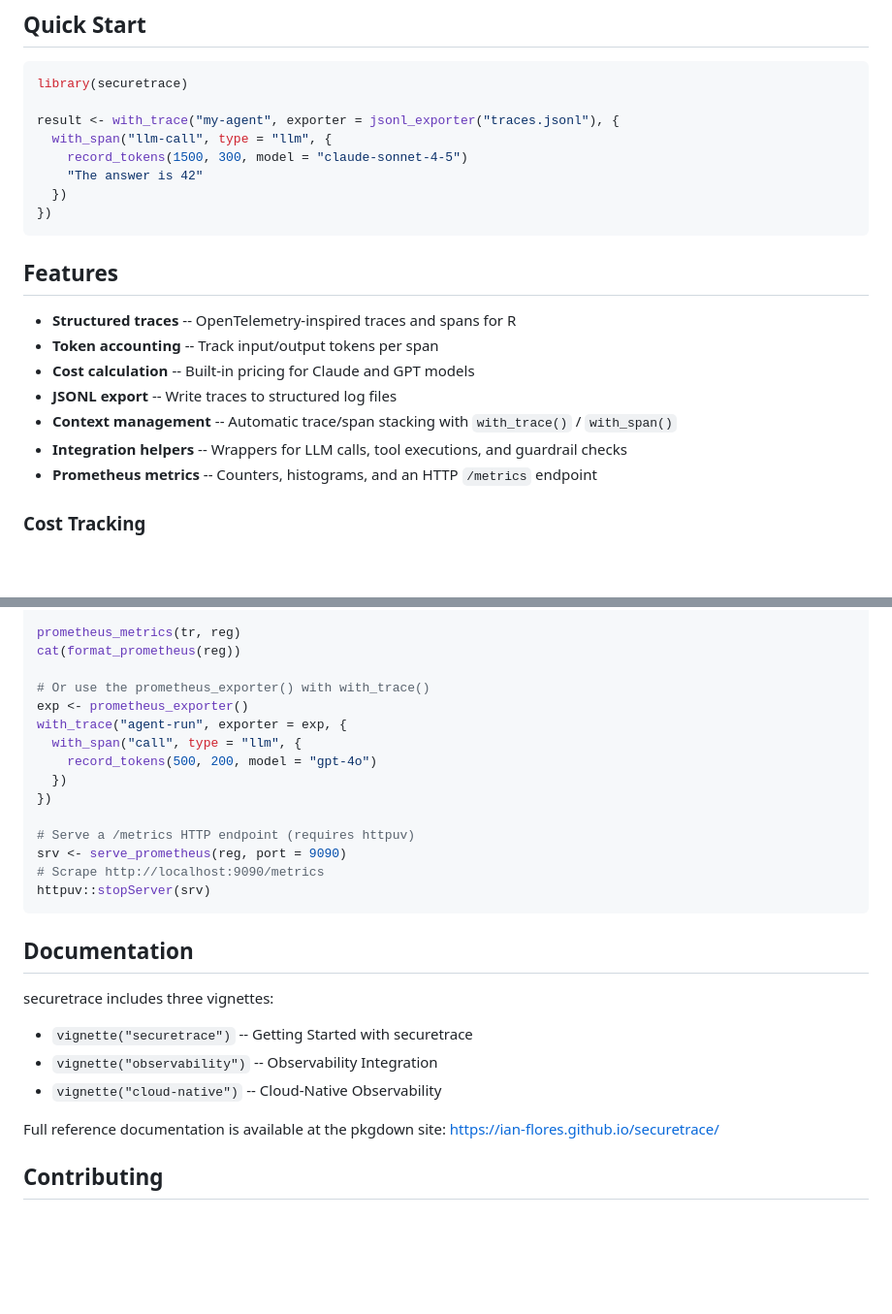
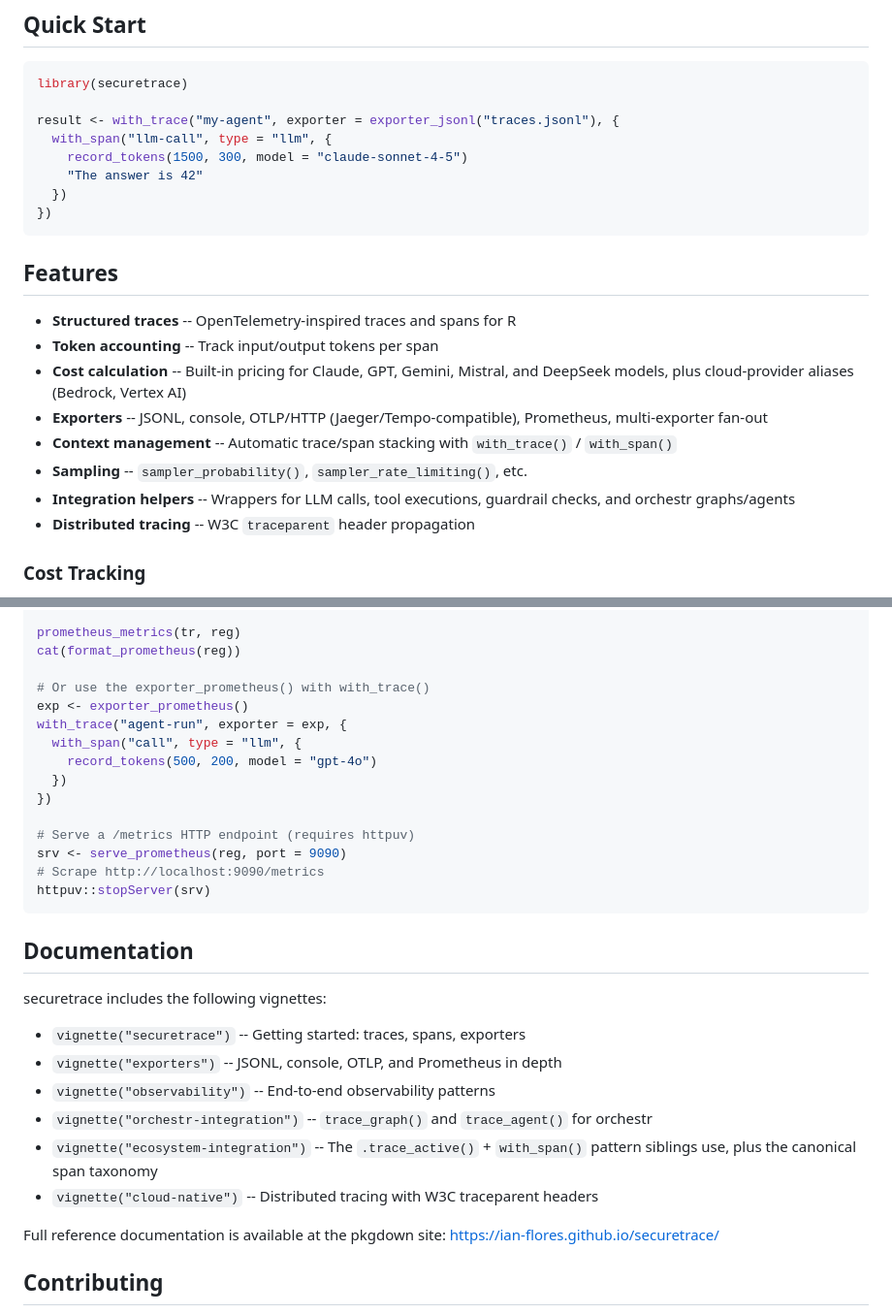
Before and after one commit to ian-flores/securetrace, a Markdown page: README.md, 2 parts joined by grey strips. Shown at 97% size. GitHub-like rendering; blank space fills up the shorter version.

Commit message:
docs: README sweep — rename deprecated *_exporter() to canonical exporter_*(), refresh feature list and vignette index

````diff
--- a/README.md
+++ b/README.md
@@ -65,7 +64,7 @@ pak::pak("ian-flores/securetrace")
 ```r
 library(securetrace)
 
-result <- with_trace("my-agent", exporter = jsonl_exporter("traces.jsonl"), {
+result <- with_trace("my-agent", exporter = exporter_jsonl("traces.jsonl"), {
   with_span("llm-call", type = "llm", {
     record_tokens(1500, 300, model = "claude-sonnet-4-5")
     "The answer is 42"
@@ -77,11 +76,12 @@ result <- with_trace("my-agent", exporter = jsonl_exporter("traces.jsonl"), {
 
 - **Structured traces** -- OpenTelemetry-inspired traces and spans for R
 - **Token accounting** -- Track input/output tokens per span
-- **Cost calculation** -- Built-in pricing for Claude and GPT models
-- **JSONL export** -- Write traces to structured log files
+- **Cost calculation** -- Built-in pricing for Claude, GPT, Gemini, Mistral, and DeepSeek models, plus cloud-provider aliases (Bedrock, Vertex AI)
+- **Exporters** -- JSONL, console, OTLP/HTTP (Jaeger/Tempo-compatible), Prometheus, multi-exporter fan-out
 - **Context management** -- Automatic trace/span stacking with `with_trace()` / `with_span()`
-- **Integration helpers** -- Wrappers for LLM calls, tool executions, and guardrail checks
-- **Prometheus metrics** -- Counters, histograms, and an HTTP `/metrics` endpoint
+- **Sampling** -- `sampler_probability()`, `sampler_rate_limiting()`, etc.
+- **Integration helpers** -- Wrappers for LLM calls, tool executions, guardrail checks, and orchestr graphs/agents
+- **Distributed tracing** -- W3C `traceparent` header propagation
 
 ### Cost Tracking
 
@@ -187,8 +187,8 @@ tr$end()
 prometheus_metrics(tr, reg)
 cat(format_prometheus(reg))
 
-# Or use the prometheus_exporter() with with_trace()
-exp <- prometheus_exporter()
+# Or use the exporter_prometheus() with with_trace()
+exp <- exporter_prometheus()
 with_trace("agent-run", exporter = exp, {
   with_span("call", type = "llm", {
     record_tokens(500, 200, model = "gpt-4o")
@@ -203,11 +203,14 @@ httpuv::stopServer(srv)
 
 ## Documentation
 
-securetrace includes three vignettes:
+securetrace includes the following vignettes:
 
-- `vignette("securetrace")` -- Getting Started with securetrace
-- `vignette("observability")` -- Observability Integration
-- `vignette("cloud-native")` -- Cloud-Native Observability
+- `vignette("securetrace")` -- Getting started: traces, spans, exporters
+- `vignette("exporters")` -- JSONL, console, OTLP, and Prometheus in depth
+- `vignette("observability")` -- End-to-end observability patterns
+- `vignette("orchestr-integration")` -- `trace_graph()` and `trace_agent()` for orchestr
+- `vignette("ecosystem-integration")` -- The `.trace_active()` + `with_span()` pattern siblings use, plus the canonical span taxonomy
+- `vignette("cloud-native")` -- Distributed tracing with W3C traceparent headers
 
 Full reference documentation is available at the pkgdown site: <https://ian-flores.github.io/securetrace/>
 
````
Also changed, not shown: other parts of README.md (+7 -8 lines).
